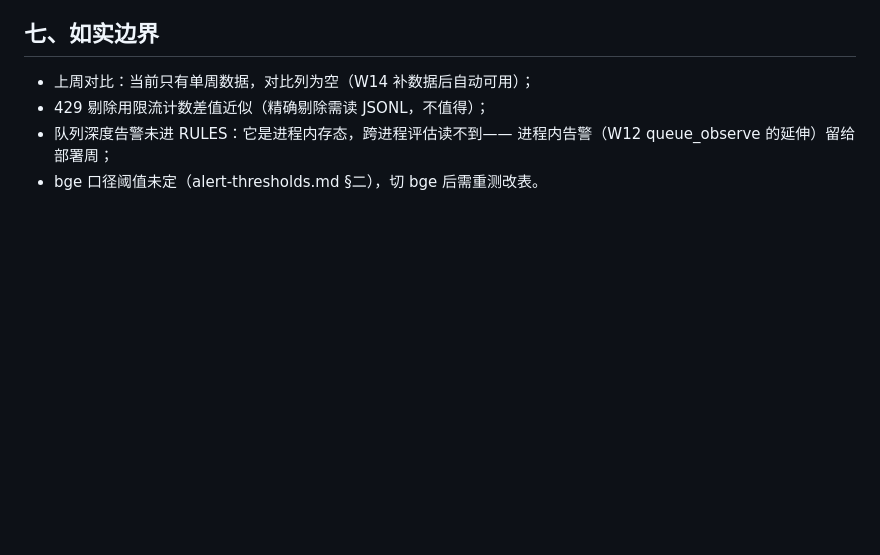
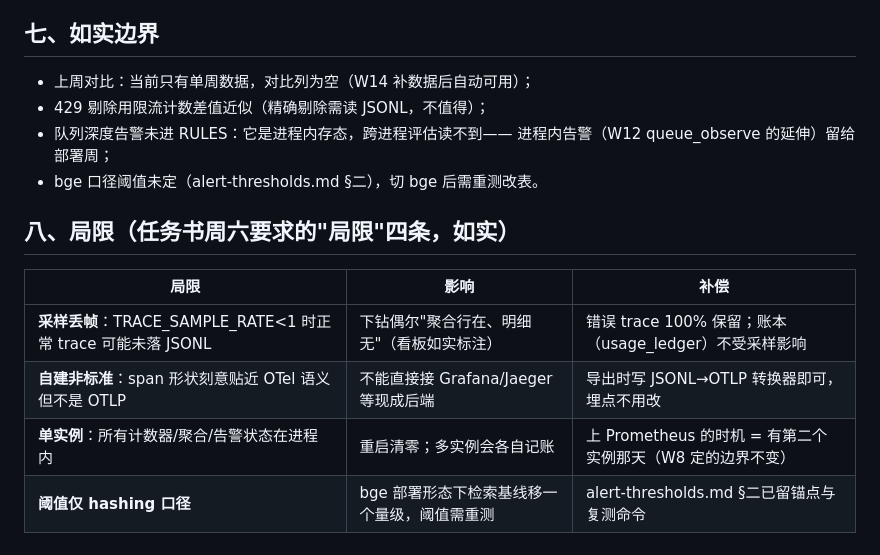
Before and after one commit to hhfyx/industrial-ai-platform, a Markdown page: docs/observability.md, the part around the change. Rendered like a GitHub page; blank space fills up the shorter version.

```diff
--- a/docs/observability.md
+++ b/docs/observability.md
@@ -98,3 +98,12 @@ python -X utf8 scripts/mock_notify_receiver.py --port 8920
 - 队列深度告警未进 RULES：它是进程内存态，跨进程评估读不到——
   进程内告警（W12 queue_observe 的延伸）留给部署周；
 - bge 口径阈值未定（alert-thresholds.md §二），切 bge 后需重测改表。
+
+## 八、局限（任务书周六要求的"局限"四条，如实）
+
+| 局限 | 影响 | 补偿 |
+| --- | --- | --- |
+| **采样丢帧**：TRACE_SAMPLE_RATE<1 时正常 trace 可能未落 JSONL | 下钻偶尔"聚合行在、明细无"（看板如实标注） | 错误 trace 100% 保留；账本（usage_ledger）不受采样影响 |
+| **自建非标准**：span 形状刻意贴近 OTel 语义但不是 OTLP | 不能直接接 Grafana/Jaeger 等现成后端 | 导出时写 JSONL→OTLP 转换器即可，埋点不用改 |
+| **单实例**：所有计数器/聚合/告警状态在进程内 | 重启清零；多实例会各自记账 | 上 Prometheus 的时机 = 有第二个实例那天（W8 定的边界不变） |
+| **阈值仅 hashing 口径** | bge 部署形态下检索基线移一个量级，阈值需重测 | alert-thresholds.md §二已留锚点与复测命令 |
```
Also changed, not shown: README.md (+75 -1 lines), docs/weekly/w13.md (added, +122 -0 lines), docs/mcp-demo.gif (added), docs/observability-demo.gif (added), 4 other files.
